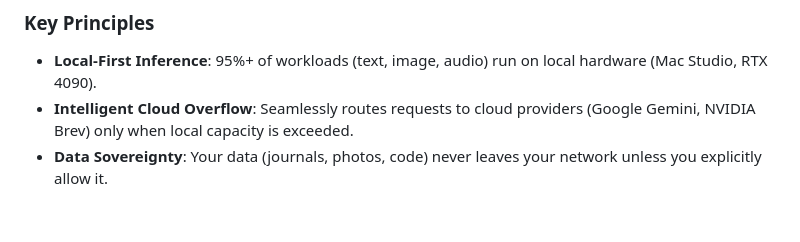
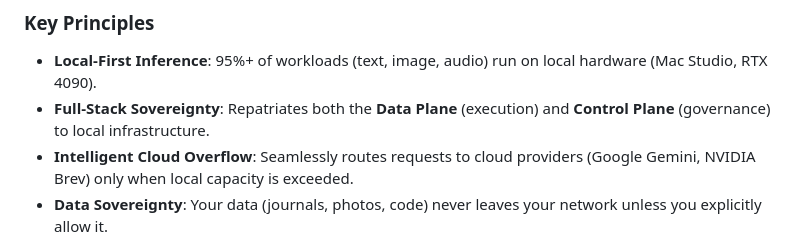
Before and after one commit to johnmcswain/saic_poc, a Markdown page: README.md, the part around the change. Rendered like a GitHub page; blank space fills up the shorter version.

Commit message:
adding comments on control plane and data plane to the document

```diff
--- a/README.md
+++ b/README.md
@@ -13,6 +13,7 @@ February 2026
 ### Key Principles
 
 - **Local-First Inference**: 95%+ of workloads (text, image, audio) run on local hardware (Mac Studio, RTX 4090).
+- **Full-Stack Sovereignty**: Repatriates both the **Data Plane** (execution) and **Control Plane** (governance) to local infrastructure.
 - **Intelligent Cloud Overflow**: Seamlessly routes requests to cloud providers (Google Gemini, NVIDIA Brev) only when local capacity is exceeded.
 - **Data Sovereignty**: Your data (journals, photos, code) never leaves your network unless you explicitly allow it.
 - **Family Learning Cloud**: Adaptive learning paths, Socratic tutoring, and safe sandboxes for kids.
```
Also changed, not shown: SAIC-Framework-v1.5.3.md (+3 -1 lines).
